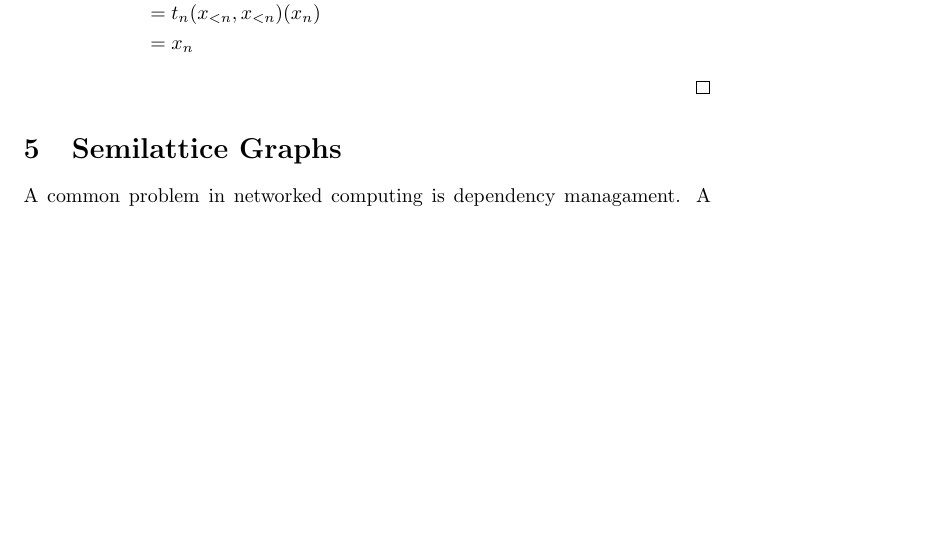
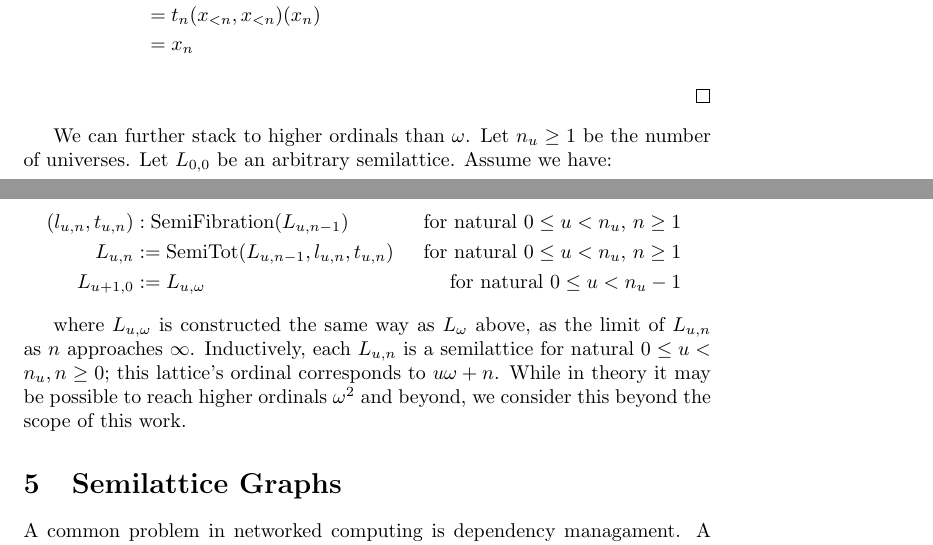
Before and after one commit to jessica-taylor/hashlattice_rs, a LaTeX document (paper/paper.tex): part of page 4 of 8 before the commit and two parts of pages 4 and 5 of 8 after it, the two joined at a grey line, cut so that both start at the same text, the shorter picture padded with empty space. Compiled offline with pdfLaTeX.

Commit message:
more stacking!

```diff
--- a/paper/paper.tex
+++ b/paper/paper.tex
@@ -149,6 +149,16 @@
         \end{itemize}
       \end{proof}
 
+      We can further stack to higher ordinals than $\omega$. Let $n_u \geq 1$ be the number of universes. Let $L_{0, 0}$ be an arbitrary semilattice. Assume we have:
+
+      \begin{align*}
+        (l_{u, n}, t_{u, n}) &: \mathrm{SemiFibration}(L_{u, n-1}) & \text{for natural $0 \leq u < n_u$, $n \geq 1$ } \\
+        L_{u, n} &:= \mathrm{SemiTot}(L_{u, n-1}, l_{u, n}, t_{u, n})    & \text{ for natural $0 \leq u < n_u$, $n \geq 1$ } \\
+        L_{u+1, 0} &:= L_{u, \omega} & \text{ for natural $0 \leq u < n_u - 1$ }
+      \end{align*}
+
+      where $L_{u, \omega}$ is constructed the same way as $L_{\omega}$ above, as the limit of $L_{u, n}$ as $n$ approaches $\infty$. Inductively, each $L_{u, n}$ is a semilattice for natural $0 \leq u < n_u, n \geq 0$; this lattice's ordinal corresponds to $u \omega + n$. While in theory it may be possible to reach higher ordinals $\omega^2$ and beyond, we consider this beyond the scope of this work.
+
     \section{Semilattice Graphs}
 
         A common problem in networked computing is dependency managament. A software package may depend on a set of other packages, each of which depends on another set of packages. We consider extending semilattices to semilattice graphs to handle dependency management.
```
